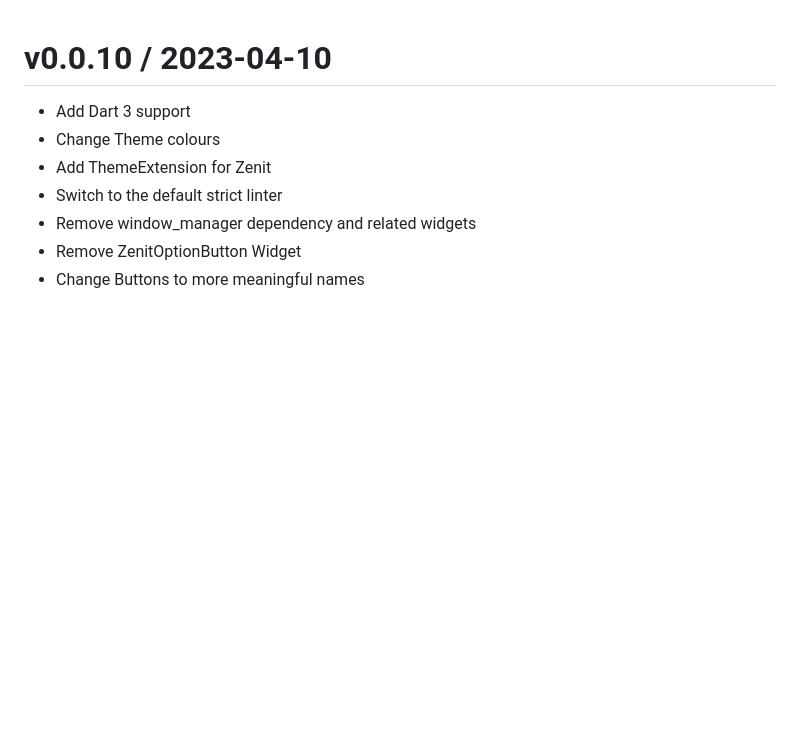
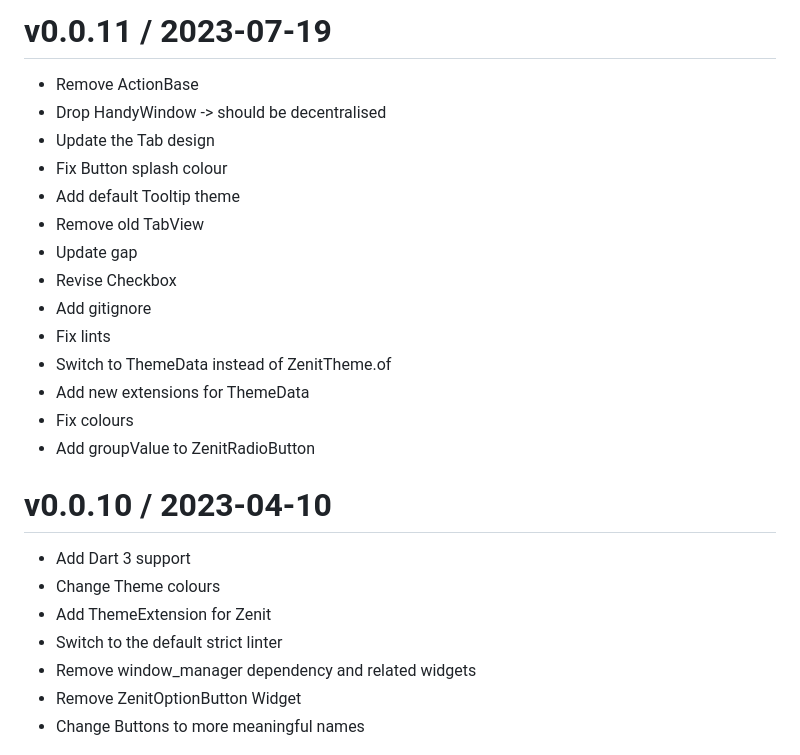
Before and after one commit to dahliaOS/zenit_ui, a Markdown page: CHANGELOG.md, the part around the change. GitHub-like rendering; blank space fills up the shorter version.

Commit message:
Update CHANGELOG.md for Version 0.0.11

```diff
--- a/CHANGELOG.md
+++ b/CHANGELOG.md
@@ -1,3 +1,21 @@
+v0.0.11 / 2023-07-19
+===================
+
+ * Remove ActionBase
+ * Drop HandyWindow -> should be decentralised
+ * Update the Tab design
+ * Fix Button splash colour
+ * Add default Tooltip theme
+ * Remove old TabView
+ * Update gap
+ * Revise Checkbox
+ * Add gitignore
+ * Fix lints
+ * Switch to ThemeData instead of ZenitTheme.of
+ * Add new extensions for ThemeData
+ * Fix colours
+ * Add groupValue to ZenitRadioButton
+
 v0.0.10 / 2023-04-10
 ===================
 
```
